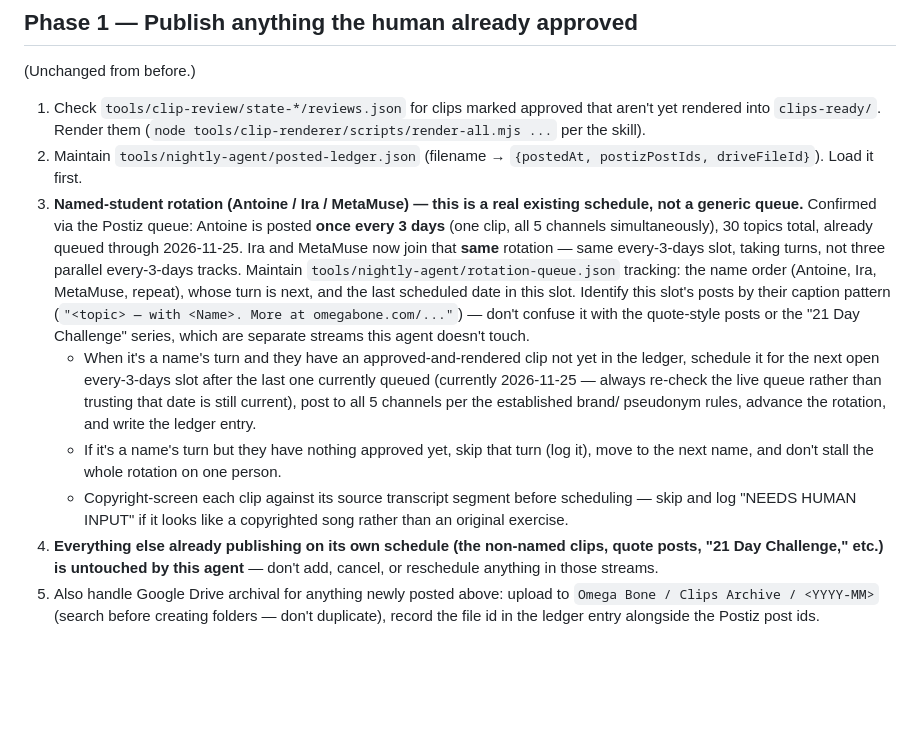
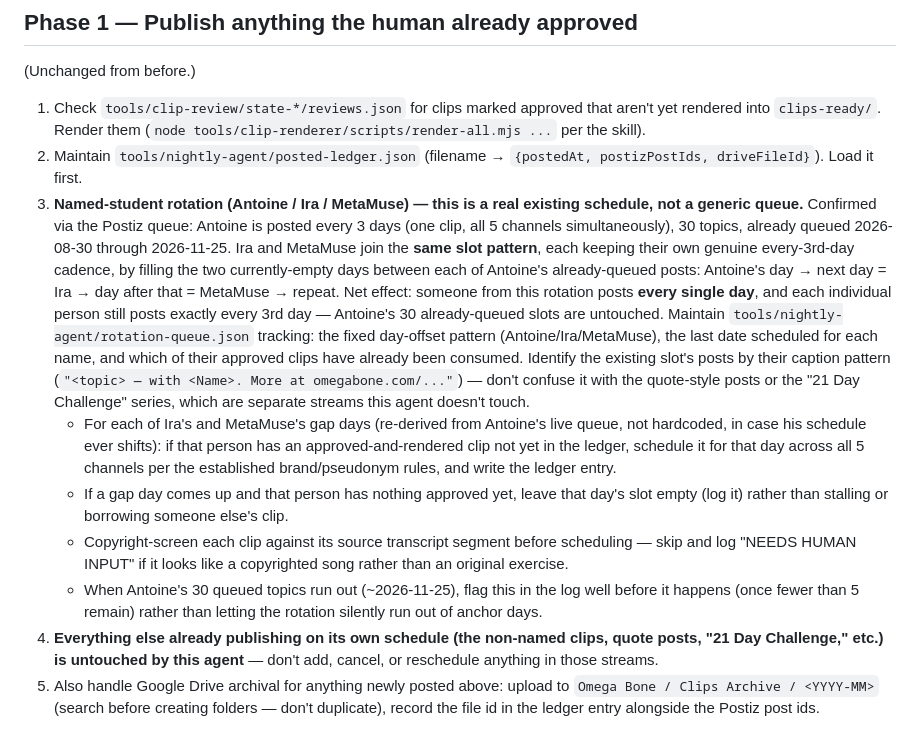
Before and after one commit to omegabone/omegabone, a Markdown page: tools/nightly-agent/PROMPT.md, the part around the change. GitHub-like rendering; blank space fills up the shorter version.

Commit message:
Auto-commit: update PROMPT.md

```diff
--- a/tools/nightly-agent/PROMPT.md
+++ b/tools/nightly-agent/PROMPT.md
@@ -42,30 +42,36 @@ Working directory: `/Users/mindyabiznazz/Desktop/omega-clips`
    `{postedAt, postizPostIds, driveFileId}`). Load it first.
 3. **Named-student rotation (Antoine / Ira / MetaMuse) — this is a real
    existing schedule, not a generic queue.** Confirmed via the Postiz
-   queue: Antoine is posted **once every 3 days** (one clip, all 5
-   channels simultaneously), 30 topics total, already queued through
-   2026-11-25. Ira and MetaMuse now join that **same** rotation — same
-   every-3-days slot, taking turns, not three parallel every-3-days
-   tracks. Maintain
-   `tools/nightly-agent/rotation-queue.json` tracking: the name order
-   (Antoine, Ira, MetaMuse, repeat), whose turn is next, and the last
-   scheduled date in this slot. Identify this slot's posts by their
-   caption pattern (`"<topic> — with <Name>. More at omegabone.com/..."`)
-   — don't confuse it with the quote-style posts or the "21 Day
-   Challenge" series, which are separate streams this agent doesn't
-   touch.
-   - When it's a name's turn and they have an approved-and-rendered clip
-     not yet in the ledger, schedule it for the next open every-3-days
-     slot after the last one currently queued (currently 2026-11-25 —
-     always re-check the live queue rather than trusting that date is
-     still current), post to all 5 channels per the established brand/
-     pseudonym rules, advance the rotation, and write the ledger entry.
-   - If it's a name's turn but they have nothing approved yet, skip that
-     turn (log it), move to the next name, and don't stall the whole
-     rotation on one person.
+   queue: Antoine is posted every 3 days (one clip, all 5 channels
+   simultaneously), 30 topics, already queued 2026-08-30 through
+   2026-11-25. Ira and MetaMuse join the **same slot pattern**, each
+   keeping their own genuine every-3rd-day cadence, by filling the two
+   currently-empty days between each of Antoine's already-queued posts:
+   Antoine's day → next day = Ira → day after that = MetaMuse → repeat.
+   Net effect: someone from this rotation posts **every single day**,
+   and each individual person still posts exactly every 3rd day —
+   Antoine's 30 already-queued slots are untouched.
+   Maintain `tools/nightly-agent/rotation-queue.json` tracking: the fixed
+   day-offset pattern (Antoine/Ira/MetaMuse), the last date scheduled for
+   each name, and which of their approved clips have already been
+   consumed. Identify the existing slot's posts by their caption pattern
+   (`"<topic> — with <Name>. More at omegabone.com/..."`) — don't confuse
+   it with the quote-style posts or the "21 Day Challenge" series, which
+   are separate streams this agent doesn't touch.
+   - For each of Ira's and MetaMuse's gap days (re-derived from Antoine's
+     live queue, not hardcoded, in case his schedule ever shifts): if
+     that person has an approved-and-rendered clip not yet in the
+     ledger, schedule it for that day across all 5 channels per the
+     established brand/pseudonym rules, and write the ledger entry.
+   - If a gap day comes up and that person has nothing approved yet,
+     leave that day's slot empty (log it) rather than stalling or
+     borrowing someone else's clip.
    - Copyright-screen each clip against its source transcript segment
      before scheduling — skip and log "NEEDS HUMAN INPUT" if it looks
      like a copyrighted song rather than an original exercise.
+   - When Antoine's 30 queued topics run out (~2026-11-25), flag this in
+     the log well before it happens (once fewer than 5 remain) rather
+     than letting the rotation silently run out of anchor days.
 4. **Everything else already publishing on its own schedule (the
    non-named clips, quote posts, "21 Day Challenge," etc.) is untouched
    by this agent** — don't add, cancel, or reschedule anything in those
```
